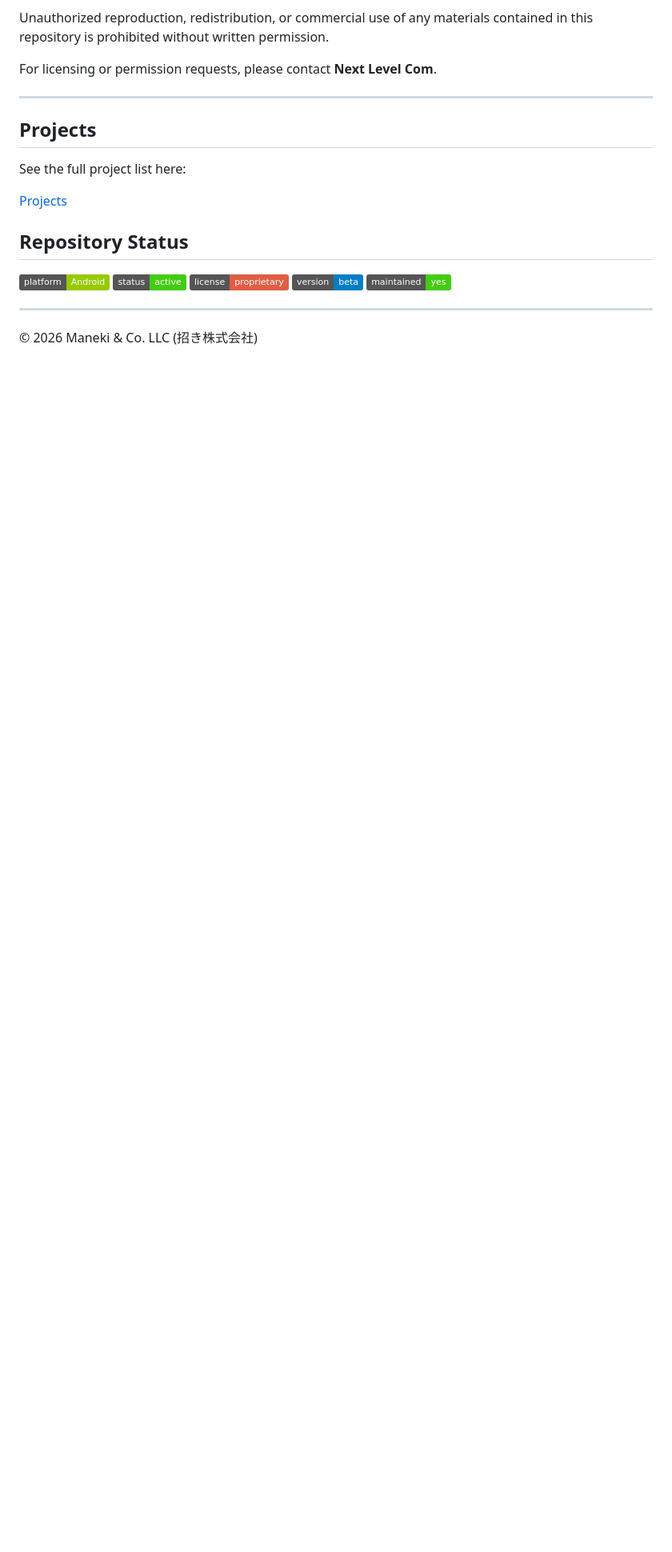
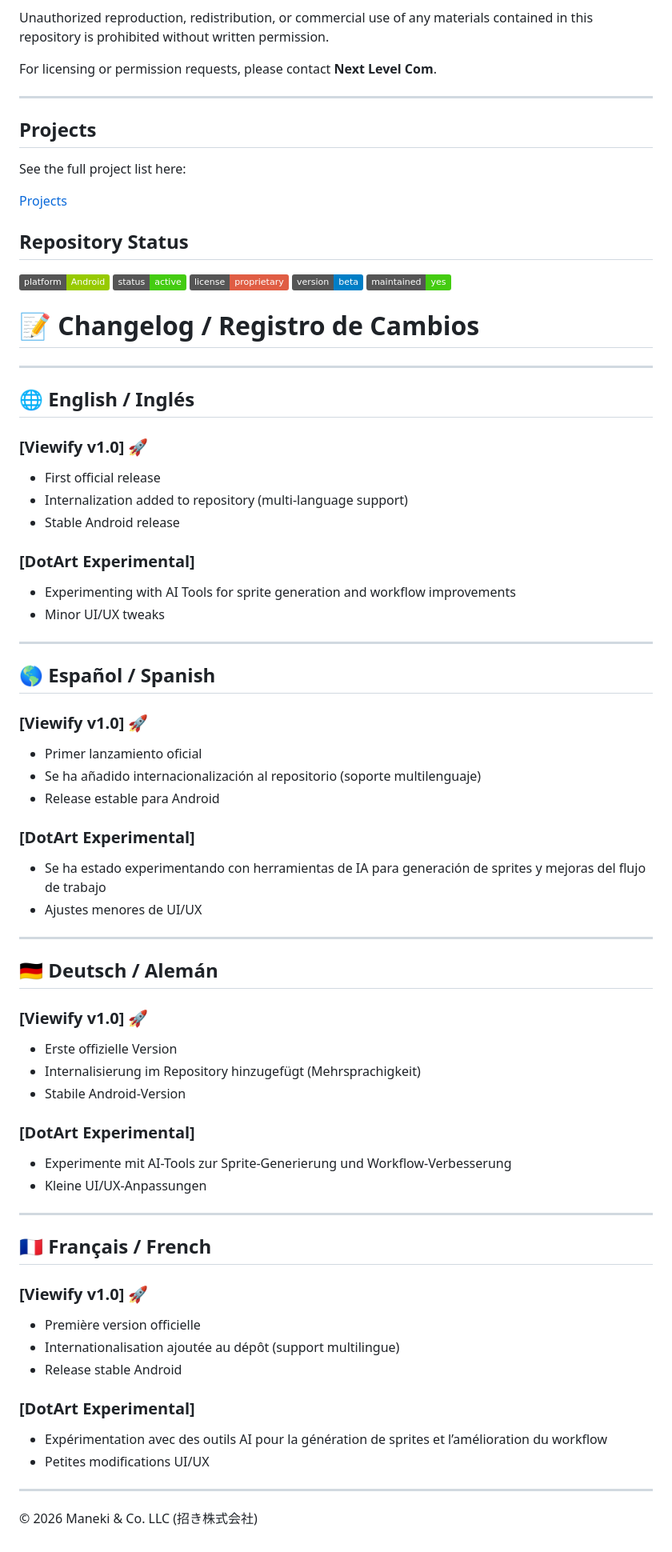
Before and after one commit to origin-svg/maneki-dev, a Markdown page: README.md, the part around the change. Shown at 80% size. Rendered like a GitHub page; badges without logos; blank space fills up the shorter version.

```diff
--- a/README.md
+++ b/README.md
@@ -234,6 +234,60 @@ See the full project list here:
 ![Version](https://img.shields.io/badge/version-beta-blue)
 ![Maintained](https://img.shields.io/badge/maintained-yes-brightgreen)
 
+# 📝 Changelog / Registro de Cambios
+
+---
+
+## 🌐 English / Inglés
+
+### [Viewify v1.0] 🚀
+- First official release
+- Internalization added to repository (multi-language support)
+- Stable Android release
+
+### [DotArt Experimental]
+- Experimenting with AI Tools for sprite generation and workflow improvements
+- Minor UI/UX tweaks
+
+---
+
+## 🌎 Español / Spanish
+
+### [Viewify v1.0] 🚀
+- Primer lanzamiento oficial
+- Se ha añadido internacionalización al repositorio (soporte multilenguaje)
+- Release estable para Android
+
+### [DotArt Experimental]
+- Se ha estado experimentando con herramientas de IA para generación de sprites y mejoras del flujo de trabajo
+- Ajustes menores de UI/UX
+
+---
+
+## 🇩🇪 Deutsch / Alemán
+
+### [Viewify v1.0] 🚀
+- Erste offizielle Version
+- Internalisierung im Repository hinzugefügt (Mehrsprachigkeit)
+- Stabile Android-Version
+
+### [DotArt Experimental]
+- Experimente mit AI-Tools zur Sprite-Generierung und Workflow-Verbesserung
+- Kleine UI/UX-Anpassungen
+
+---
+
+## 🇫🇷 Français / French
+
+### [Viewify v1.0] 🚀
+- Première version officielle
+- Internationalisation ajoutée au dépôt (support multilingue)
+- Release stable Android
+
+### [DotArt Experimental]
+- Expérimentation avec des outils AI pour la génération de sprites et l’amélioration du workflow
+- Petites modifications UI/UX
+
 ---
 
 © 2026 Maneki & Co. LLC (招き株式会社)
```
